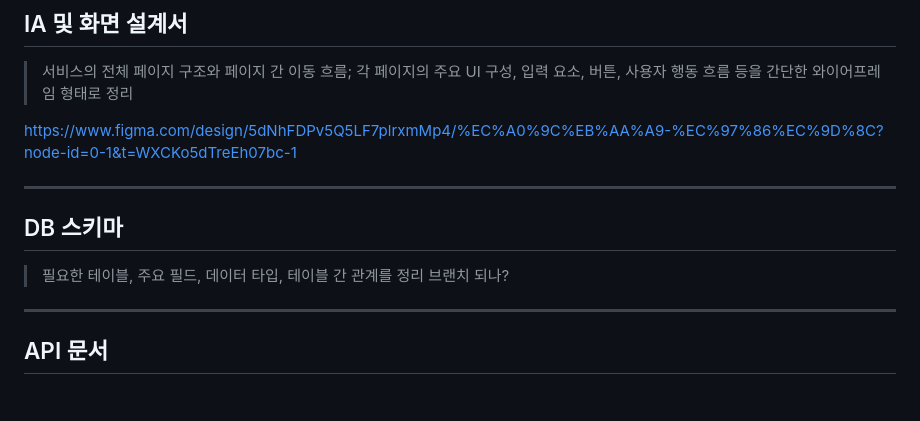
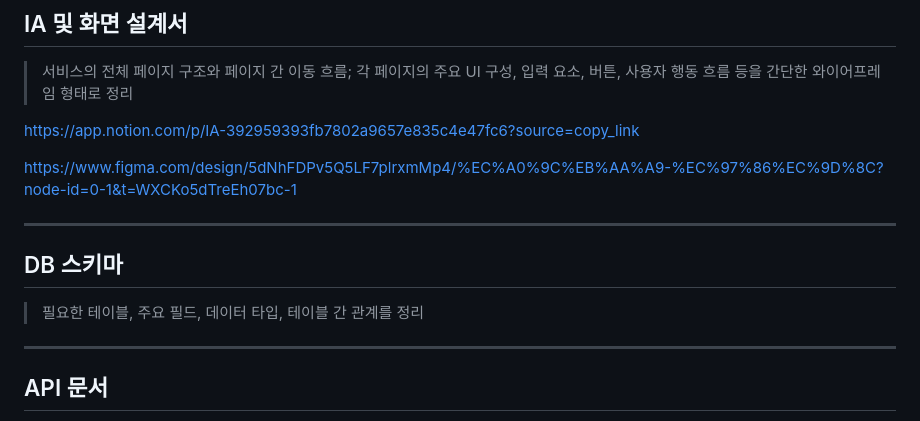
Before and after one commit to madcamp-official/26s-w1-c1-02, a Markdown page: README.md, the part around the change. Rendered like a GitHub page; blank space fills up the shorter version.

Commit message:
IA 추가

```diff
--- a/README.md
+++ b/README.md
@@ -50,6 +50,8 @@
 
 > 서비스의 전체 페이지 구조와 페이지 간 이동 흐름; 각 페이지의 주요 UI 구성, 입력 요소, 버튼, 사용자 행동 흐름 등을 간단한 와이어프레임 형태로 정리
 
+https://app.notion.com/p/IA-392959393fb7802a9657e835c4e47fc6?source=copy_link
+
 https://www.figma.com/design/5dNhFDPv5Q5LF7plrxmMp4/%EC%A0%9C%EB%AA%A9-%EC%97%86%EC%9D%8C?node-id=0-1&t=WXCKo5dTreEh07bc-1
 
 <!-- Figma 링크 또는 이미지 첨부 -->
@@ -59,7 +61,7 @@ https://www.figma.com/design/5dNhFDPv5Q5LF7plrxmMp4/%EC%A0%9C%EB%AA%A9-%EC%97%86
 ## DB 스키마
 
 > 필요한 테이블, 주요 필드, 데이터 타입, 테이블 간 관계를 정리
-브랜치 되나?
+
 <!-- ERD 이미지 또는 테이블 정의 -->
 
 ---
```
